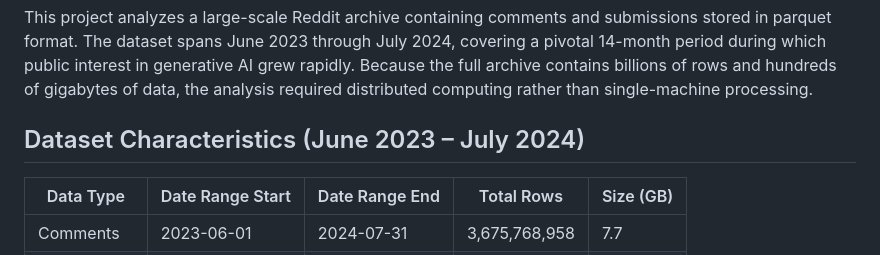
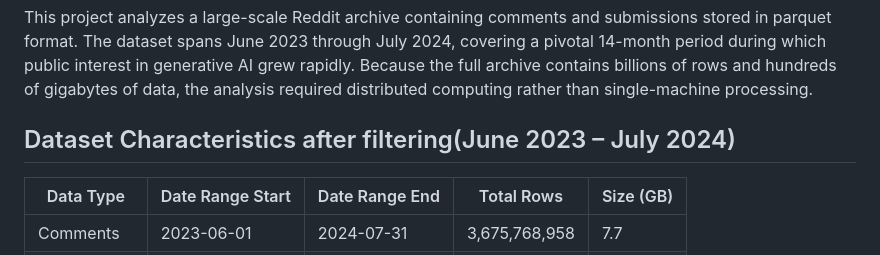
Before and after one commit to annakim9237/spark-reddit-ai-discourse-analysis, a Markdown page: README.md, the part around the change. Rendered like a GitHub page.

```diff
--- a/README.md
+++ b/README.md
@@ -20,7 +20,7 @@ By capturing the scale and structure of AI-related discourse on Reddit, this ana
 
 This project analyzes a large-scale Reddit archive containing comments and submissions stored in parquet format. The dataset spans June 2023 through July 2024, covering a pivotal 14-month period during which public interest in generative AI grew rapidly. Because the full archive contains billions of rows and hundreds of gigabytes of data, the analysis required distributed computing rather than single-machine processing.
 
-## Dataset Characteristics (June 2023 – July 2024)
+## Dataset Characteristics after filtering(June 2023 – July 2024)
 
 | Data Type     | Date Range Start | Date Range End | Total Rows     | Size (GB) |
 |---------------|------------------|----------------|----------------|-----------|
```
